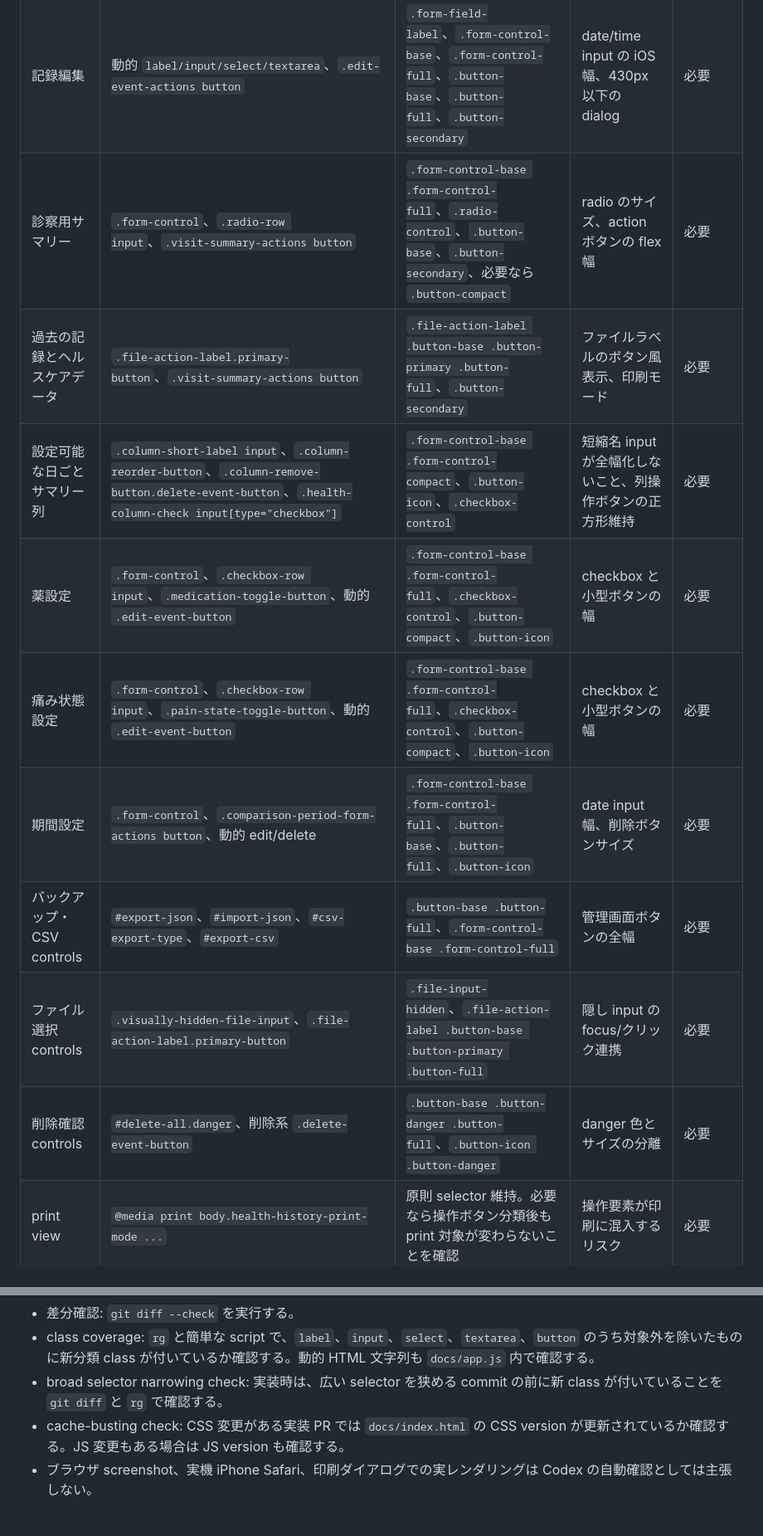
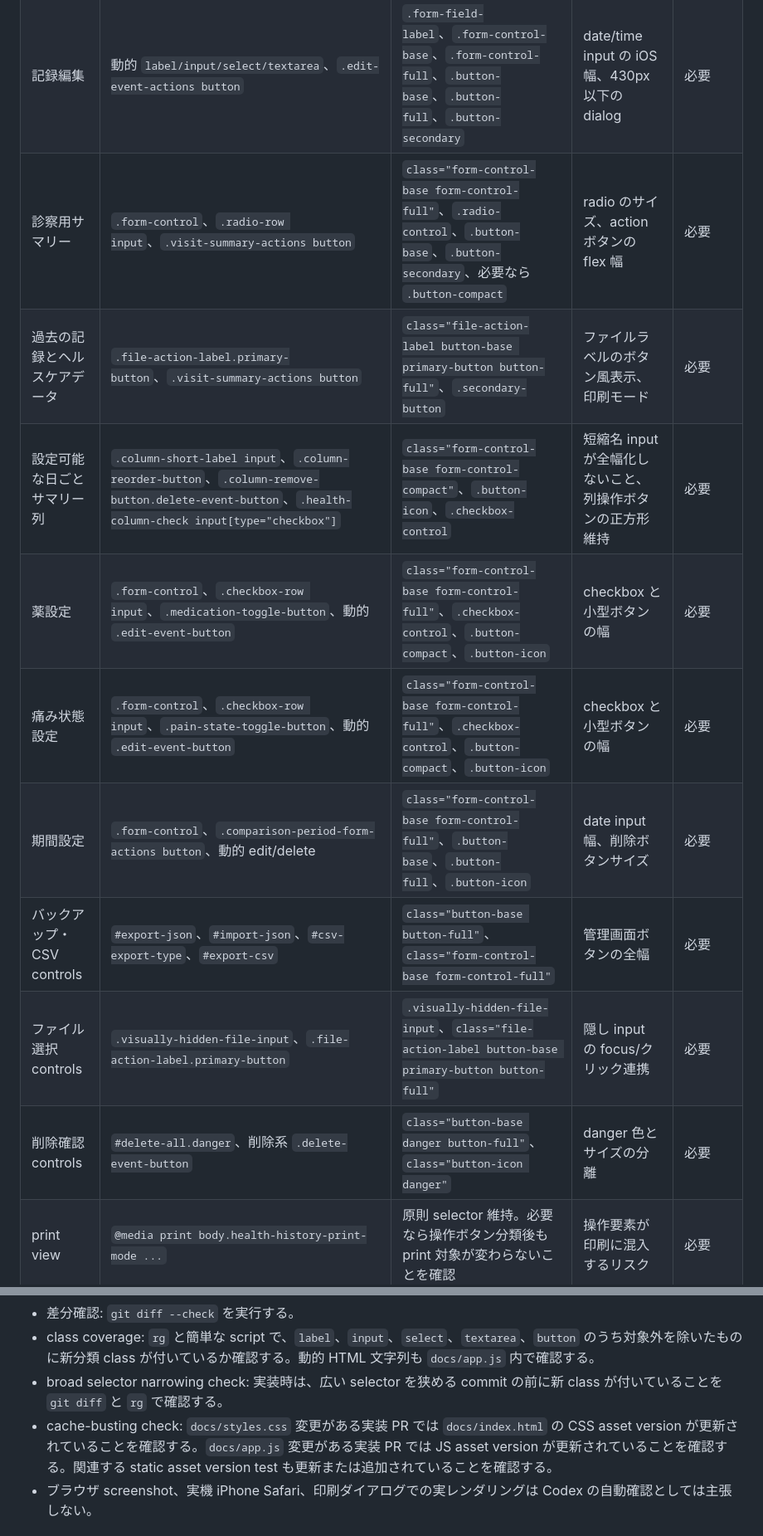
Before and after one commit to michy-coder/tidetrace, a Markdown page: plans/css-refactor-plan.md, 2 parts joined by grey strips. Shown at 83% size. GitHub-like rendering.

```diff
--- a/plans/css-refactor-plan.md
+++ b/plans/css-refactor-plan.md
@@ -62,13 +62,13 @@
 | 記録編集 | 動的 `label/input/select/textarea`、`.edit-event-actions button` | `.form-field-label`、`.form-control-base`、`.form-control-full`、`.button-base`、`.button-full`、`.button-secondary` | date/time input の iOS 幅、430px以下の dialog | 必要 |
-| 診察用サマリー | `.form-control`、`.radio-row input`、`.visit-summary-actions button` | `.form-control-base .form-control-full`、`.radio-control`、`.button-base`、`.button-secondary`、必要なら `.button-compact` | radio のサイズ、action ボタンの flex 幅 | 必要 |
-| 過去の記録とヘルスケアデータ | `.file-action-label.primary-button`、`.visit-summary-actions button` | `.file-action-label .button-base .button-primary .button-full`、`.button-secondary` | ファイルラベルのボタン風表示、印刷モード | 必要 |
-| 設定可能な日ごとサマリー列 | `.column-short-label input`、`.column-reorder-button`、`.column-remove-button.delete-event-button`、`.health-column-check input[type="checkbox"]` | `.form-control-base .form-control-compact`、`.button-icon`、`.checkbox-control` | 短縮名 input が全幅化しないこと、列操作ボタンの正方形維持 | 必要 |
-| 薬設定 | `.form-control`、`.checkbox-row input`、`.medication-toggle-button`、動的 `.edit-event-button` | `.form-control-base .form-control-full`、`.checkbox-control`、`.button-compact`、`.button-icon` | checkbox と小型ボタンの幅 | 必要 |
-| 痛み状態設定 | `.form-control`、`.checkbox-row input`、`.pain-state-toggle-button`、動的 `.edit-event-button` | `.form-control-base .form-control-full`、`.checkbox-control`、`.button-compact`、`.button-icon` | checkbox と小型ボタンの幅 | 必要 |
-| 期間設定 | `.form-control`、`.comparison-period-form-actions button`、動的 edit/delete | `.form-control-base .form-control-full`、`.button-base`、`.button-full`、`.button-icon` | date input 幅、削除ボタンサイズ | 必要 |
-| バックアップ・CSV controls | `#export-json`、`#import-json`、`#csv-export-type`、`#export-csv` | `.button-base .button-full`、`.form-control-base .form-control-full` | 管理画面ボタンの全幅 | 必要 |
-| ファイル選択 controls | `.visually-hidden-file-input`、`.file-action-label.primary-button` | `.file-input-hidden`、`.file-action-label .button-base .button-primary .button-full` | 隠し input の focus/クリック連携 | 必要 |
-| 削除確認 controls | `#delete-all.danger`、削除系 `.delete-event-button` | `.button-base .button-danger .button-full`、`.button-icon .button-danger` | danger 色とサイズの分離 | 必要 |
+| 診察用サマリー | `.form-control`、`.radio-row input`、`.visit-summary-actions button` | `class="form-control-base form-control-full"`、`.radio-control`、`.button-base`、`.button-secondary`、必要なら `.button-compact` | radio のサイズ、action ボタンの flex 幅 | 必要 |
+| 過去の記録とヘルスケアデータ | `.file-action-label.primary-button`、`.visit-summary-actions button` | `class="file-action-label button-base primary-button button-full"`、`.secondary-button` | ファイルラベルのボタン風表示、印刷モード | 必要 |
+| 設定可能な日ごとサマリー列 | `.column-short-label input`、`.column-reorder-button`、`.column-remove-button.delete-event-button`、`.health-column-check input[type="checkbox"]` | `class="form-control-base form-control-compact"`、`.button-icon`、`.checkbox-control` | 短縮名 input が全幅化しないこと、列操作ボタンの正方形維持 | 必要 |
+| 薬設定 | `.form-control`、`.checkbox-row input`、`.medication-toggle-button`、動的 `.edit-event-button` | `class="form-control-base form-control-full"`、`.checkbox-control`、`.button-compact`、`.button-icon` | checkbox と小型ボタンの幅 | 必要 |
+| 痛み状態設定 | `.form-control`、`.checkbox-row input`、`.pain-state-toggle-button`、動的 `.edit-event-button` | `class="form-control-base form-control-full"`、`.checkbox-control`、`.button-compact`、`.button-icon` | checkbox と小型ボタンの幅 | 必要 |
+| 期間設定 | `.form-control`、`.comparison-period-form-actions button`、動的 edit/delete | `class="form-control-base form-control-full"`、`.button-base`、`.button-full`、`.button-icon` | date input 幅、削除ボタンサイズ | 必要 |
+| バックアップ・CSV controls | `#export-json`、`#import-json`、`#csv-export-type`、`#export-csv` | `class="button-base button-full"`、`class="form-control-base form-control-full"` | 管理画面ボタンの全幅 | 必要 |
+| ファイル選択 controls | `.visually-hidden-file-input`、`.file-action-label.primary-button` | `.visually-hidden-file-input`、`class="file-action-label button-base primary-button button-full"` | 隠し input の focus/クリック連携 | 必要 |
+| 削除確認 controls | `#delete-all.danger`、削除系 `.delete-event-button` | `class="button-base danger button-full"`、`class="button-icon danger"` | danger 色とサイズの分離 | 必要 |
 | print view | `@media print body.health-history-print-mode ...` | 原則 selector 維持。必要なら操作ボタン分類後も print 対象が変わらないことを確認 | 操作要素が印刷に混入するリスク | 必要 |
 
 ## 5. 影響を受けやすい箇所
@@ -104,7 +104,7 @@
 - 差分確認: `git diff --check` を実行する。
 - class coverage: `rg` と簡単な script で、`label`、`input`、`select`、`textarea`、`button` のうち対象外を除いたものに新分類 class が付いているか確認する。動的 HTML 文字列も `docs/app.js` 内で確認する。
 - broad selector narrowing check: 実装時は、広い selector を狭める commit の前に新 class が付いていることを `git diff` と `rg` で確認する。
-- cache-busting check: CSS 変更がある実装 PR では `docs/index.html` の CSS version が更新されているか確認する。JS 変更もある場合は JS version も確認する。
+- cache-busting check: `docs/styles.css` 変更がある実装 PR では `docs/index.html` の CSS asset version が更新されていることを確認する。`docs/app.js` 変更がある実装 PR では JS asset version が更新されていることを確認する。関連する static asset version test も更新または追加されていることを確認する。
 - ブラウザ screenshot、実機 iPhone Safari、印刷ダイアログでの実レンダリングは Codex の自動確認としては主張しない。
 
 ## 8. 利用者による確認項目
```
Also changed, not shown: other parts of plans/css-refactor-plan.md (+21 -21 lines).
